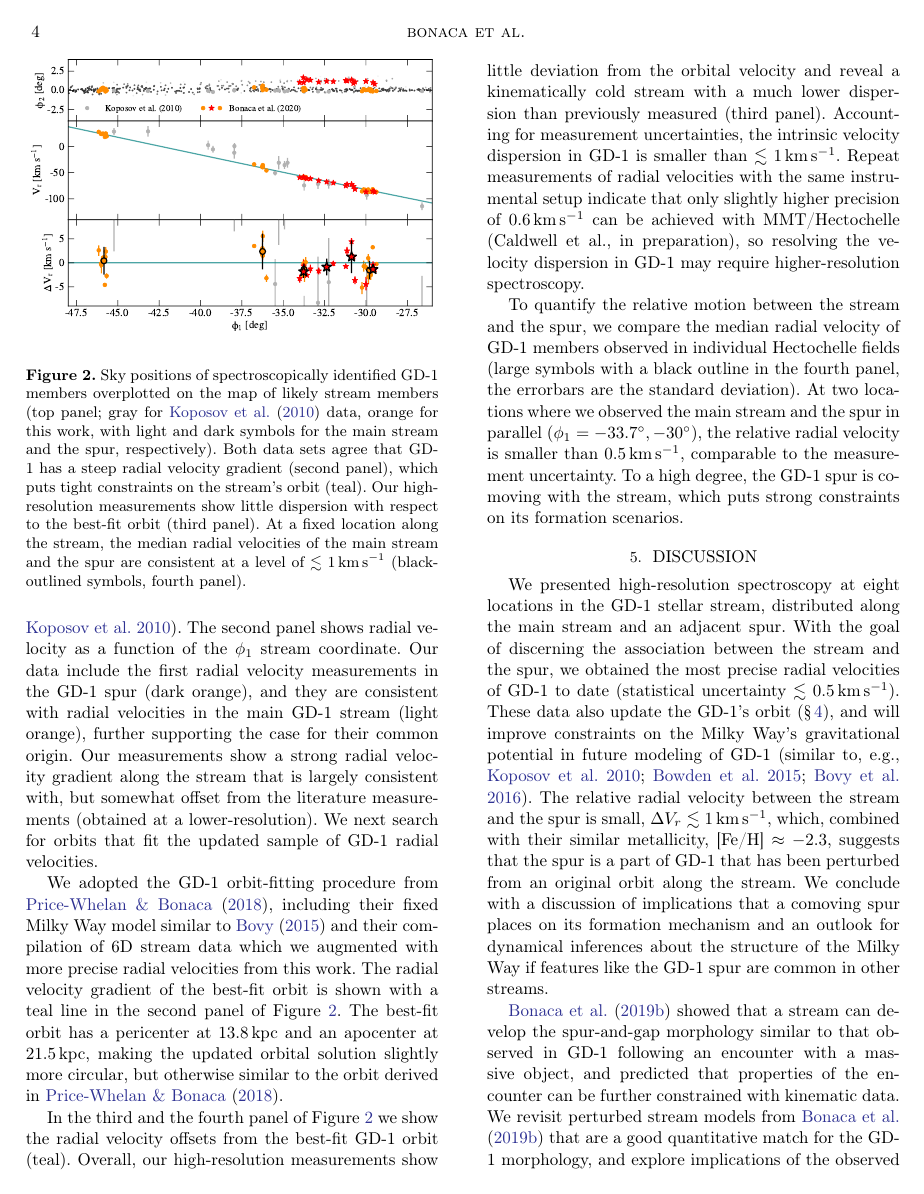
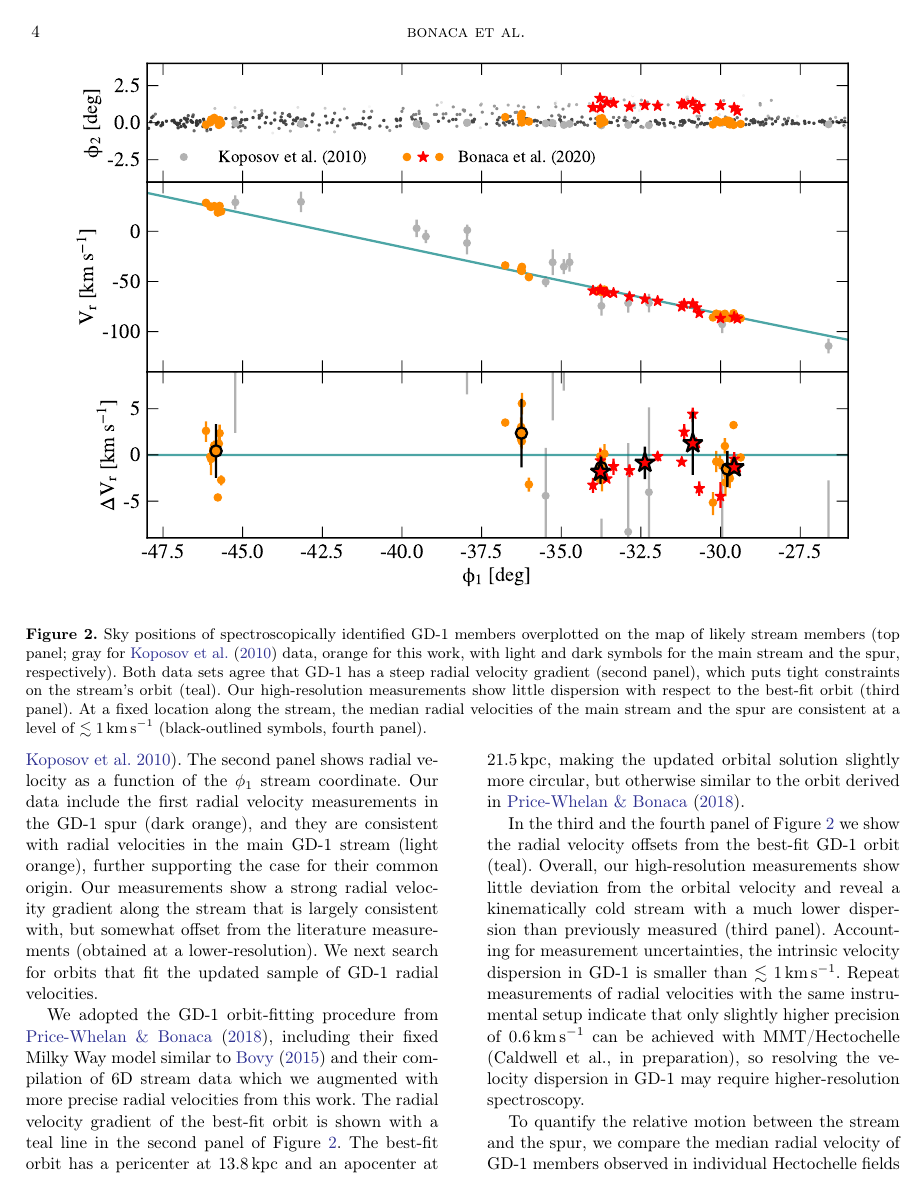
Before and after one commit to abonaca/spur_rv, a LaTeX paper (paper/spur_rv.tex): page 4 of 7 before the commit and page 4 of 8 after it. Compiled offline with pdfLaTeX.

Commit message:
2col fig 2

```diff
--- a/paper/spur_rv.tex
+++ b/paper/spur_rv.tex
@@ -170,9 +170,9 @@ More detailed abundances will enable an even more efficient membership selection
 \section{GD-1 kinematics}
 \label{sec:kinematics}
 
-\begin{figure}
+\begin{figure*}
 \begin{center}
-\includegraphics[width=0.99\columnwidth]{gd1_kinematics.pdf}
+\includegraphics[width=0.9\textwidth]{gd1_kinematics.pdf}
 \end{center}
 \caption{Sky positions of spectroscopically identified GD-1 members overplotted on the map of likely stream members (top panel; gray for \citet{koposov2010} data, orange for this work, with light and dark symbols for the main stream and the spur, respectively).
 Both data sets agree that GD-1 has a steep radial velocity gradient (second panel), which puts tight constraints on the stream's orbit (teal).
```
Also changed, not shown: paper/spur_rv.tex (2 more changed lines).
